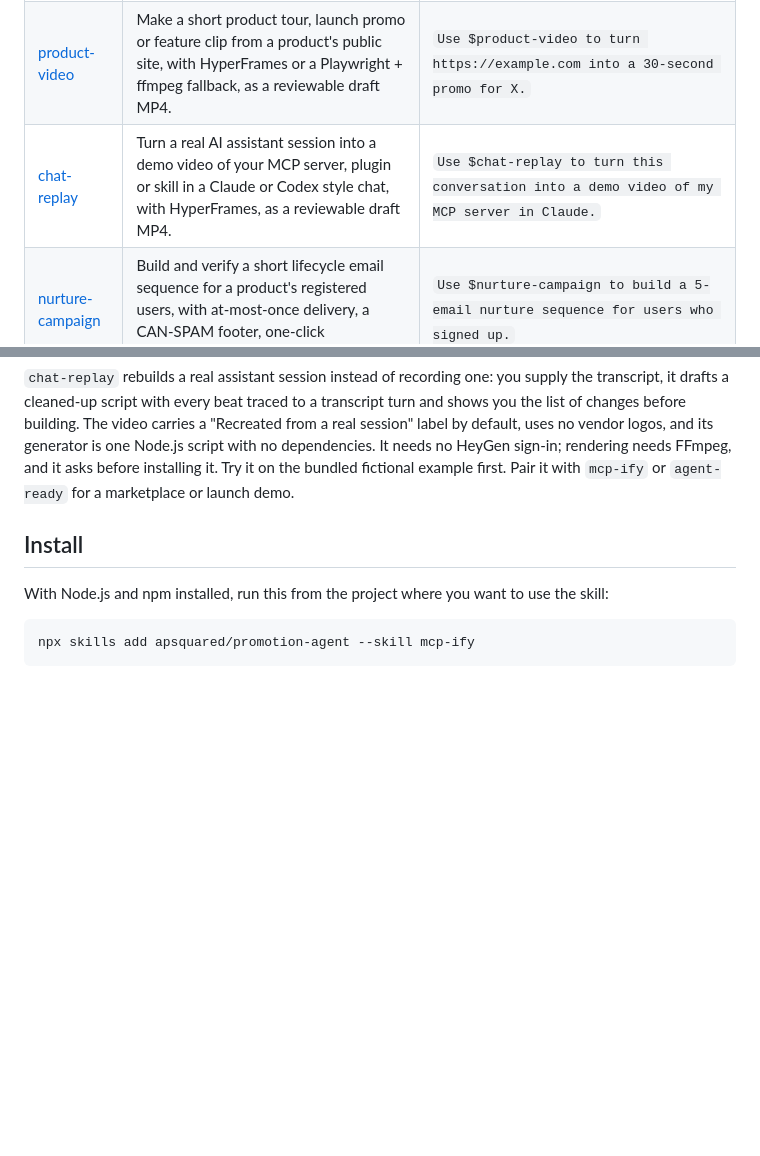
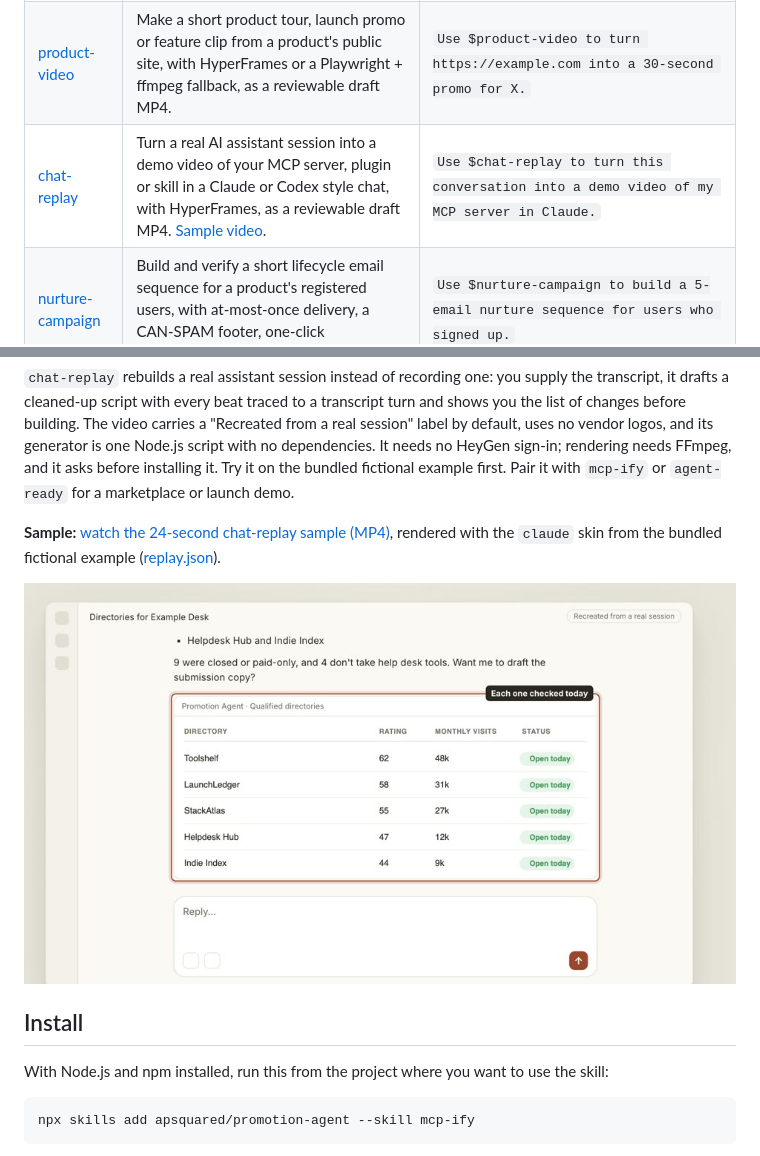
Before and after one commit to apsquared/promotion-agent, a Markdown page: skills/readme.md, 2 parts joined by grey strips. Rendered like a GitHub page; pictures changed too: assets/samples/chat-replay-sample.jpg (added); blank space fills up the shorter version.

Commit message:
docs(skills): add chat-replay sample video
Render the bundled fictional chat-replay example (claude skin, 24 s,
1920x1080) and link it from the skills README, with a poster frame.
The files live in assets/samples/ so skill installs and the npm
package do not carry the 2 MB MP4.

Co-Authored-By: Claude Opus 5.5 <noreply@anthropic.com>

```diff
--- a/skills/readme.md
+++ b/skills/readme.md
@@ -10,7 +10,7 @@ These skills are independent of promotion-agent's marketing workflow. They requi
 | --- | --- | --- |
 | [mcp-ify](mcp-ify/SKILL.md) | Design, implement, or review customer MCP tools for an existing SaaS, including permissions, applicable spending controls, connection UX, and verification. | `Use $mcp-ify to add customer MCP access to this SaaS. Inspect the repo and suggest the first useful workflows.` |
 | [product-video](product-video/SKILL.md) | Make a short product tour, launch promo or feature clip from a product's public site, with HyperFrames or a Playwright + ffmpeg fallback, as a reviewable draft MP4. | `Use $product-video to turn https://example.com into a 30-second promo for X.` |
-| [chat-replay](chat-replay/SKILL.md) | Turn a real AI assistant session into a demo video of your MCP server, plugin or skill in a Claude or Codex style chat, with HyperFrames, as a reviewable draft MP4. | `Use $chat-replay to turn this conversation into a demo video of my MCP server in Claude.` |
+| [chat-replay](chat-replay/SKILL.md) | Turn a real AI assistant session into a demo video of your MCP server, plugin or skill in a Claude or Codex style chat, with HyperFrames, as a reviewable draft MP4. [Sample video](../assets/samples/chat-replay-sample.mp4). | `Use $chat-replay to turn this conversation into a demo video of my MCP server in Claude.` |
 | [nurture-campaign](nurture-campaign/SKILL.md) | Build and verify a short lifecycle email sequence for a product's registered users, with at-most-once delivery, a CAN-SPAM footer, one-click unsubscribe and scheduling. | `Use $nurture-campaign to build a 5-email nurture sequence for users who signed up.` |
 | [agent-ready](agent-ready/SKILL.md) | Make a product usable, installable and findable by AI agents: audit live, add a skill, CLI or plugin packaging, discovery assets and directory listings, with MCP work handed to `mcp-ify`. | `Use $agent-ready to audit what agents can do with this product and plan how to get it into the Claude and ChatGPT marketplaces.` |
 
@@ -23,6 +23,10 @@ These skills are independent of promotion-agent's marketing workflow. They requi
 `product-video` runs HyperFrames on demand through `npx` and adds no dependency to your project. It asks before signing in, using paid credits or installing HyperFrames' agent skills globally, shows you the script before building, and never publishes, commits or deploys. It is the standalone version of promotion-agent's `video` activity; its `references/` are kept identical to that activity's.
 
 `chat-replay` rebuilds a real assistant session instead of recording one: you supply the transcript, it drafts a cleaned-up script with every beat traced to a transcript turn and shows you the list of changes before building. The video carries a "Recreated from a real session" label by default, uses no vendor logos, and its generator is one Node.js script with no dependencies. It needs no HeyGen sign-in; rendering needs FFmpeg, and it asks before installing it. Try it on the bundled fictional example first. Pair it with `mcp-ify` or `agent-ready` for a marketplace or launch demo.
+
+**Sample:** [watch the 24-second chat-replay sample (MP4)](../assets/samples/chat-replay-sample.mp4), rendered with the `claude` skin from the bundled fictional example ([replay.json](chat-replay/examples/replay.json)).
+
+[![Chat-replay sample: a Claude-style chat where a promotion tool returns a table of five open directories, with a zoom on the table](../assets/samples/chat-replay-sample.jpg)](../assets/samples/chat-replay-sample.mp4)
 
 ## Install
 
```
Also changed, not shown: 1 other file.
